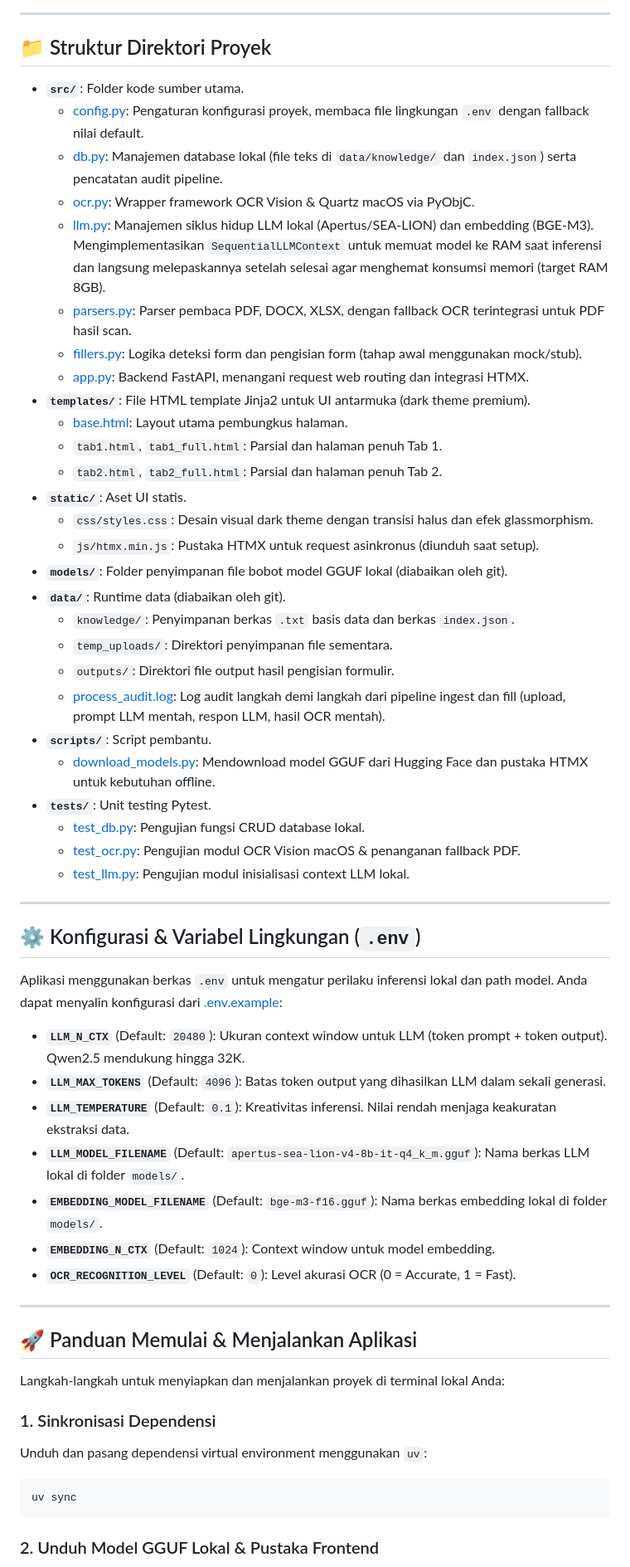
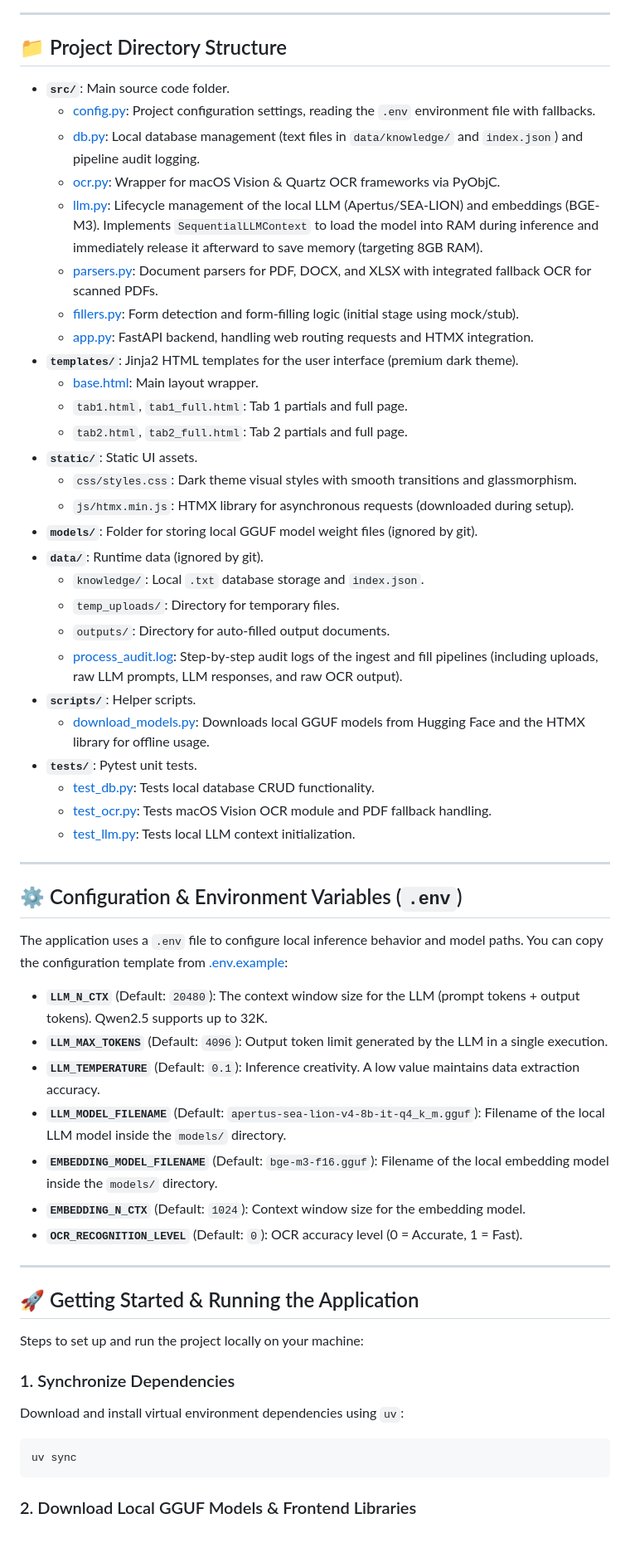
Before and after one commit to VhalennnG/arc43, a Markdown page: README.md, the part around one of its changes. Shown at 83% size. Rendered like a GitHub page; blank space fills up the shorter version.

Commit message:
docs: translate README.md to English and fix Mermaid syntax errors

````diff
--- a/README.md
+++ b/README.md
@@ -143,63 +143,63 @@ flowchart TD
 
 ---
 
-## 📁 Struktur Direktori Proyek
+## 📁 Project Directory Structure
 
-- **`src/`**: Folder kode sumber utama.
-  - [config.py](src/config.py): Pengaturan konfigurasi proyek, membaca file lingkungan `.env` dengan fallback nilai default.
-  - [db.py](src/db.py): Manajemen database lokal (file teks di `data/knowledge/` dan `index.json`) serta pencatatan audit pipeline.
-  - [ocr.py](src/ocr.py): Wrapper framework OCR Vision & Quartz macOS via PyObjC.
-  - [llm.py](src/llm.py): Manajemen siklus hidup LLM lokal (Apertus/SEA-LION) dan embedding (BGE-M3). Mengimplementasikan `SequentialLLMContext` untuk memuat model ke RAM saat inferensi dan langsung melepaskannya setelah selesai agar menghemat konsumsi memori (target RAM 8GB).
-  - [parsers.py](src/parsers.py): Parser pembaca PDF, DOCX, XLSX, dengan fallback OCR terintegrasi untuk PDF hasil scan.
-  - [fillers.py](src/fillers.py): Logika deteksi form dan pengisian form (tahap awal menggunakan mock/stub).
-  - [app.py](src/app.py): Backend FastAPI, menangani request web routing dan integrasi HTMX.
-- **`templates/`**: File HTML template Jinja2 untuk UI antarmuka (dark theme premium).
-  - [base.html](templates/base.html): Layout utama pembungkus halaman.
-  - `tab1.html`, `tab1_full.html`: Parsial dan halaman penuh Tab 1.
-  - `tab2.html`, `tab2_full.html`: Parsial dan halaman penuh Tab 2.
-- **`static/`**: Aset UI statis.
-  - `css/styles.css`: Desain visual dark theme dengan transisi halus dan efek glassmorphism.
-  - `js/htmx.min.js`: Pustaka HTMX untuk request asinkronus (diunduh saat setup).
-- **`models/`**: Folder penyimpanan file bobot model GGUF lokal (diabaikan oleh git).
-- **`data/`**: Runtime data (diabaikan oleh git).
-  - `knowledge/`: Penyimpanan berkas `.txt` basis data dan berkas `index.json`.
-  - `temp_uploads/`: Direktori penyimpanan file sementara.
-  - `outputs/`: Direktori file output hasil pengisian formulir.
-  - [process_audit.log](data/process_audit.log): Log audit langkah demi langkah dari pipeline ingest dan fill (upload, prompt LLM mentah, respon LLM, hasil OCR mentah).
-- **`scripts/`**: Script pembantu.
-  - [download_models.py](scripts/download_models.py): Mendownload model GGUF dari Hugging Face dan pustaka HTMX untuk kebutuhan offline.
-- **`tests/`**: Unit testing Pytest.
-  - [test_db.py](tests/test_db.py): Pengujian fungsi CRUD database lokal.
-  - [test_ocr.py](tests/test_ocr.py): Pengujian modul OCR Vision macOS & penanganan fallback PDF.
-  - [test_llm.py](tests/test_llm.py): Pengujian modul inisialisasi context LLM lokal.
+- **`src/`**: Main source code folder.
+  - [config.py](src/config.py): Project configuration settings, reading the `.env` environment file with fallbacks.
+  - [db.py](src/db.py): Local database management (text files in `data/knowledge/` and `index.json`) and pipeline audit logging.
+  - [ocr.py](src/ocr.py): Wrapper for macOS Vision & Quartz OCR frameworks via PyObjC.
+  - [llm.py](src/llm.py): Lifecycle management of the local LLM (Apertus/SEA-LION) and embeddings (BGE-M3). Implements `SequentialLLMContext` to load the model into RAM during inference and immediately release it afterward to save memory (targeting 8GB RAM).
+  - [parsers.py](src/parsers.py): Document parsers for PDF, DOCX, and XLSX with integrated fallback OCR for scanned PDFs.
+  - [fillers.py](src/fillers.py): Form detection and form-filling logic (initial stage using mock/stub).
+  - [app.py](src/app.py): FastAPI backend, handling web routing requests and HTMX integration.
+- **`templates/`**: Jinja2 HTML templates for the user interface (premium dark theme).
+  - [base.html](templates/base.html): Main layout wrapper.
+  - `tab1.html`, `tab1_full.html`: Tab 1 partials and full page.
+  - `tab2.html`, `tab2_full.html`: Tab 2 partials and full page.
+- **`static/`**: Static UI assets.
+  - `css/styles.css`: Dark theme visual styles with smooth transitions and glassmorphism.
+  - `js/htmx.min.js`: HTMX library for asynchronous requests (downloaded during setup).
+- **`models/`**: Folder for storing local GGUF model weight files (ignored by git).
+- **`data/`**: Runtime data (ignored by git).
+  - `knowledge/`: Local `.txt` database storage and `index.json`.
+  - `temp_uploads/`: Directory for temporary files.
+  - `outputs/`: Directory for auto-filled output documents.
+  - [process_audit.log](data/process_audit.log): Step-by-step audit logs of the ingest and fill pipelines (including uploads, raw LLM prompts, LLM responses, and raw OCR output).
+- **`scripts/`**: Helper scripts.
+  - [download_models.py](scripts/download_models.py): Downloads local GGUF models from Hugging Face and the HTMX library for offline usage.
+- **`tests/`**: Pytest unit tests.
+  - [test_db.py](tests/test_db.py): Tests local database CRUD functionality.
+  - [test_ocr.py](tests/test_ocr.py): Tests macOS Vision OCR module and PDF fallback handling.
+  - [test_llm.py](tests/test_llm.py): Tests local LLM context initialization.
 
 ---
 
-## ⚙️ Konfigurasi & Variabel Lingkungan (`.env`)
+## ⚙️ Configuration & Environment Variables (`.env`)
 
-Aplikasi menggunakan berkas `.env` untuk mengatur perilaku inferensi lokal dan path model. Anda dapat menyalin konfigurasi dari [.env.example](.env.example):
+The application uses a `.env` file to configure local inference behavior and model paths. You can copy the configuration template from [.env.example](.env.example):
 
-- **`LLM_N_CTX`** (Default: `20480`): Ukuran context window untuk LLM (token prompt + token output). Qwen2.5 mendukung hingga 32K.
-- **`LLM_MAX_TOKENS`** (Default: `4096`): Batas token output yang dihasilkan LLM dalam sekali generasi.
-- **`LLM_TEMPERATURE`** (Default: `0.1`): Kreativitas inferensi. Nilai rendah menjaga keakuratan ekstraksi data.
-- **`LLM_MODEL_FILENAME`** (Default: `apertus-sea-lion-v4-8b-it-q4_k_m.gguf`): Nama berkas LLM lokal di folder `models/`.
-- **`EMBEDDING_MODEL_FILENAME`** (Default: `bge-m3-f16.gguf`): Nama berkas embedding lokal di folder `models/`.
-- **`EMBEDDING_N_CTX`** (Default: `1024`): Context window untuk model embedding.
-- **`OCR_RECOGNITION_LEVEL`** (Default: `0`): Level akurasi OCR (0 = Accurate, 1 = Fast).
+- **`LLM_N_CTX`** (Default: `20480`): The context window size for the LLM (prompt tokens + output tokens). Qwen2.5 supports up to 32K.
+- **`LLM_MAX_TOKENS`** (Default: `4096`): Output token limit generated by the LLM in a single execution.
+- **`LLM_TEMPERATURE`** (Default: `0.1`): Inference creativity. A low value maintains data extraction accuracy.
+- **`LLM_MODEL_FILENAME`** (Default: `apertus-sea-lion-v4-8b-it-q4_k_m.gguf`): Filename of the local LLM model inside the `models/` directory.
+- **`EMBEDDING_MODEL_FILENAME`** (Default: `bge-m3-f16.gguf`): Filename of the local embedding model inside the `models/` directory.
+- **`EMBEDDING_N_CTX`** (Default: `1024`): Context window size for the embedding model.
+- **`OCR_RECOGNITION_LEVEL`** (Default: `0`): OCR accuracy level (0 = Accurate, 1 = Fast).
 
 ---
 
-## 🚀 Panduan Memulai & Menjalankan Aplikasi
+## 🚀 Getting Started & Running the Application
 
-Langkah-langkah untuk menyiapkan dan menjalankan proyek di terminal lokal Anda:
+Steps to set up and run the project locally on your machine:
 
-### 1. Sinkronisasi Dependensi
+### 1. Synchronize Dependencies
 
-Unduh dan pasang dependensi virtual environment menggunakan `uv`:
+Download and install virtual environment dependencies using `uv`:
 
 ```bash
 uv sync
 ```
 
-### 2. Unduh Model GGUF Lokal & Pustaka Frontend
+### 2. Download Local GGUF Models & Frontend Libraries
 
````
Also changed, not shown: other parts of README.md (+88 -88 lines).
